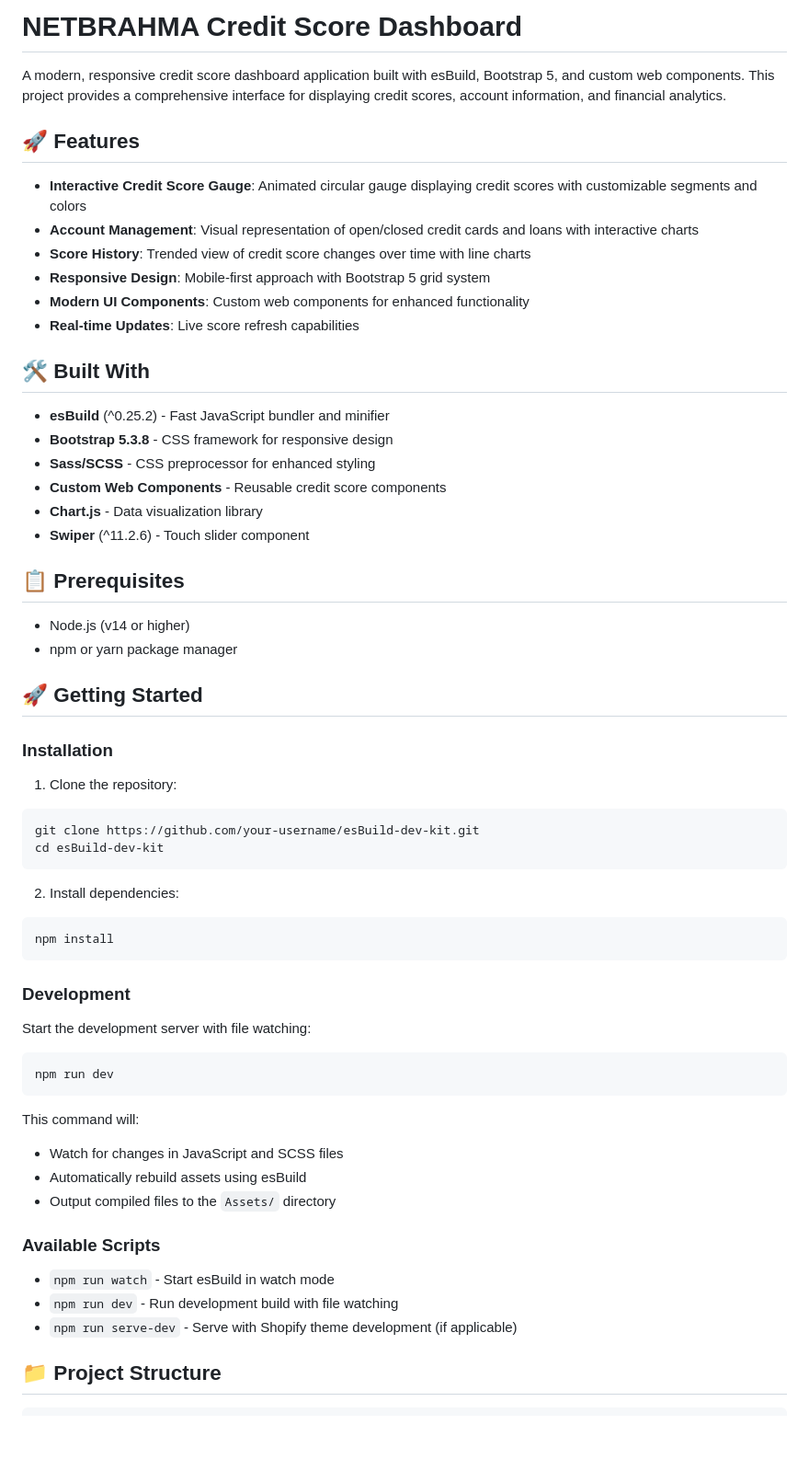
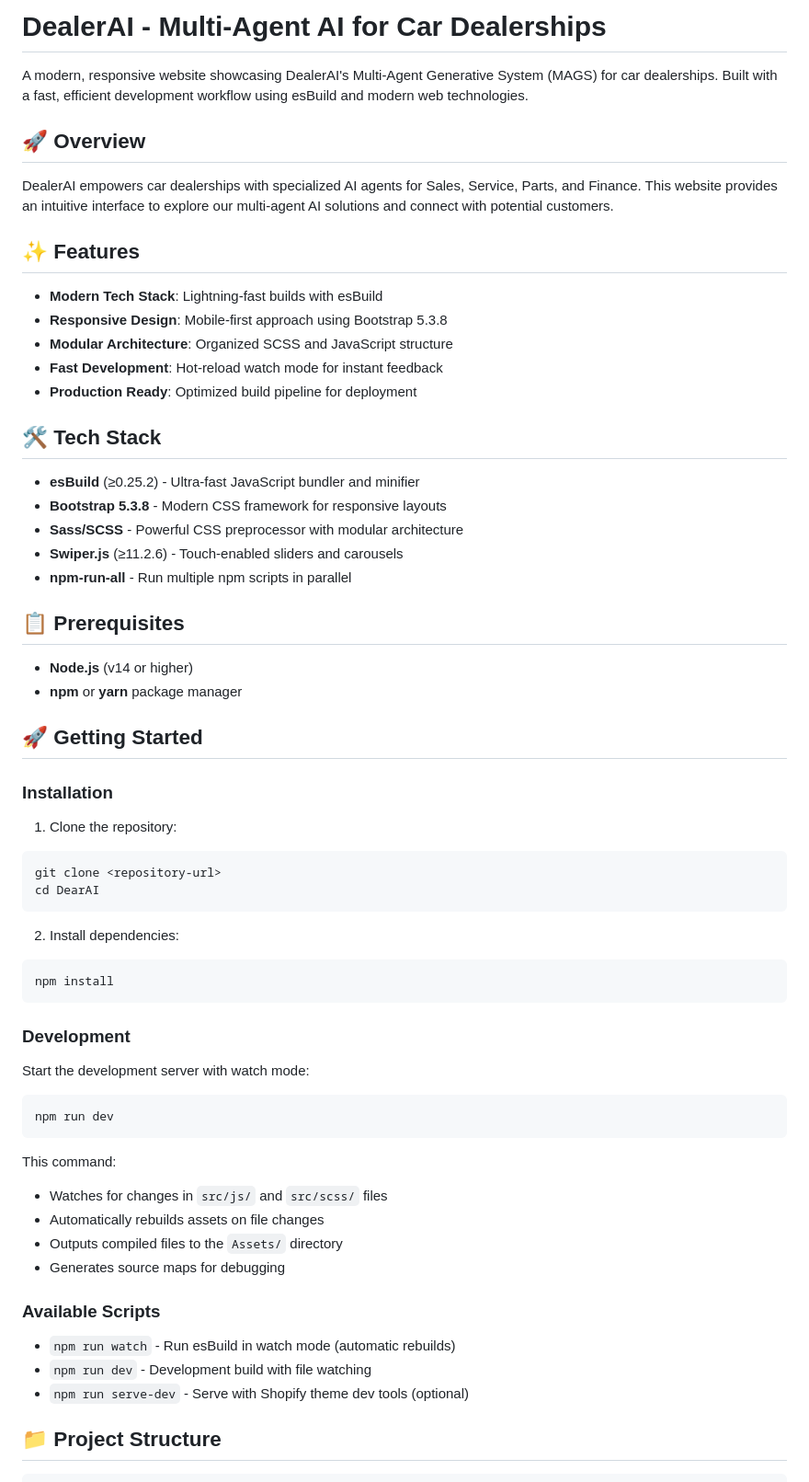
Before and after one commit to vinodkalyan05071995/Ezer, a Markdown page: README.md, the part around one of its changes. Shown at 92% size. Rendered like a GitHub page; blank space fills up the shorter version.

````diff
--- a/README.md
+++ b/README.md
@@ -1,29 +1,31 @@
-# NETBRAHMA Credit Score Dashboard
+# DealerAI - Multi-Agent AI for Car Dealerships
 
-A modern, responsive credit score dashboard application built with esBuild, Bootstrap 5, and custom web components. This project provides a comprehensive interface for displaying credit scores, account information, and financial analytics.
+A modern, responsive website showcasing DealerAI's Multi-Agent Generative System (MAGS) for car dealerships. Built with a fast, efficient development workflow using esBuild and modern web technologies.
 
-## 🚀 Features
+## 🚀 Overview
 
-- **Interactive Credit Score Gauge**: Animated circular gauge displaying credit scores with customizable segments and colors
-- **Account Management**: Visual representation of open/closed credit cards and loans with interactive charts
-- **Score History**: Trended view of credit score changes over time with line charts
-- **Responsive Design**: Mobile-first approach with Bootstrap 5 grid system
-- **Modern UI Components**: Custom web components for enhanced functionality
-- **Real-time Updates**: Live score refresh capabilities
+DealerAI empowers car dealerships with specialized AI agents for Sales, Service, Parts, and Finance. This website provides an intuitive interface to explore our multi-agent AI solutions and connect with potential customers.
 
-## 🛠️ Built With
+## ✨ Features
 
-- **esBuild** (^0.25.2) - Fast JavaScript bundler and minifier
-- **Bootstrap 5.3.8** - CSS framework for responsive design
-- **Sass/SCSS** - CSS preprocessor for enhanced styling
-- **Custom Web Components** - Reusable credit score components
-- **Chart.js** - Data visualization library
-- **Swiper** (^11.2.6) - Touch slider component
+- **Modern Tech Stack**: Lightning-fast builds with esBuild
+- **Responsive Design**: Mobile-first approach using Bootstrap 5.3.8
+- **Modular Architecture**: Organized SCSS and JavaScript structure
+- **Fast Development**: Hot-reload watch mode for instant feedback
+- **Production Ready**: Optimized build pipeline for deployment
+
+## 🛠️ Tech Stack
+
+- **esBuild** (≥0.25.2) - Ultra-fast JavaScript bundler and minifier
+- **Bootstrap 5.3.8** - Modern CSS framework for responsive layouts
+- **Sass/SCSS** - Powerful CSS preprocessor with modular architecture
+- **Swiper.js** (≥11.2.6) - Touch-enabled sliders and carousels
+- **npm-run-all** - Run multiple npm scripts in parallel
 
 ## 📋 Prerequisites
 
-- Node.js (v14 or higher)
-- npm or yarn package manager
+- **Node.js** (v14 or higher)
+- **npm** or **yarn** package manager
 
 ## 🚀 Getting Started
 
@@ -31,8 +33,8 @@ A modern, responsive credit score dashboard application built with esBuild, Boot
 
 1. Clone the repository:
 ```bash
-git clone https://github.com/your-username/esBuild-dev-kit.git
-cd esBuild-dev-kit
+git clone <repository-url>
+cd DearAI
 ```
 
 2. Install dependencies:
@@ -42,22 +44,23 @@ npm install
 
 ### Development
 
-Start the development server with file watching:
+Start the development server with watch mode:
 
 ```bash
 npm run dev
 ```
 
-This command will:
-- Watch for changes in JavaScript and SCSS files
-- Automatically rebuild assets using esBuild
-- Output compiled files to the `Assets/` directory
+This command:
+- Watches for changes in `src/js/` and `src/scss/` files
+- Automatically rebuilds assets on file changes
+- Outputs compiled files to the `Assets/` directory
+- Generates source maps for debugging
 
 ### Available Scripts
 
-- `npm run watch` - Start esBuild in watch mode
-- `npm run dev` - Run development build with file watching
-- `npm run serve-dev` - Serve with Shopify theme development (if applicable)
+- `npm run watch` - Run esBuild in watch mode (automatic rebuilds)
+- `npm run dev` - Development build with file watching
+- `npm run serve-dev` - Serve with Shopify theme dev tools (optional)
 
 ## 📁 Project Structure
 
````
Also changed, not shown: other parts of README.md (+84 -57 lines).
